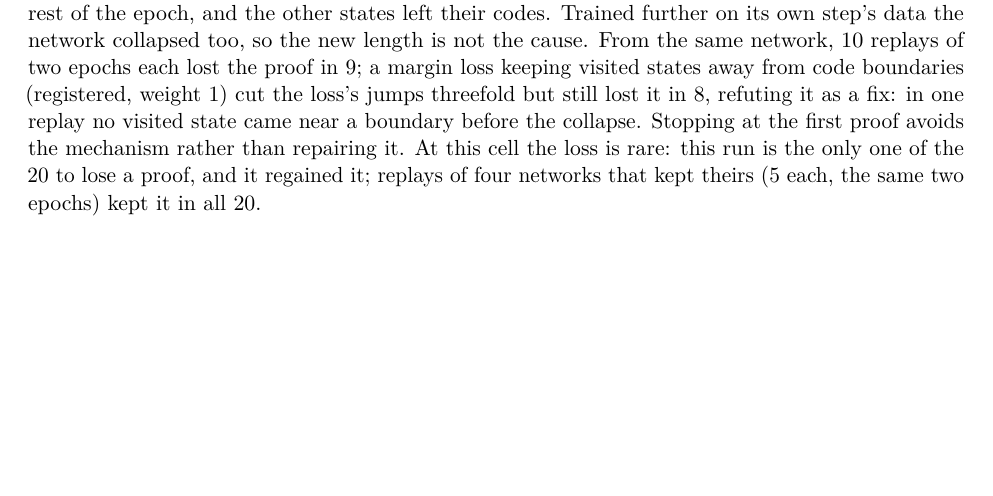
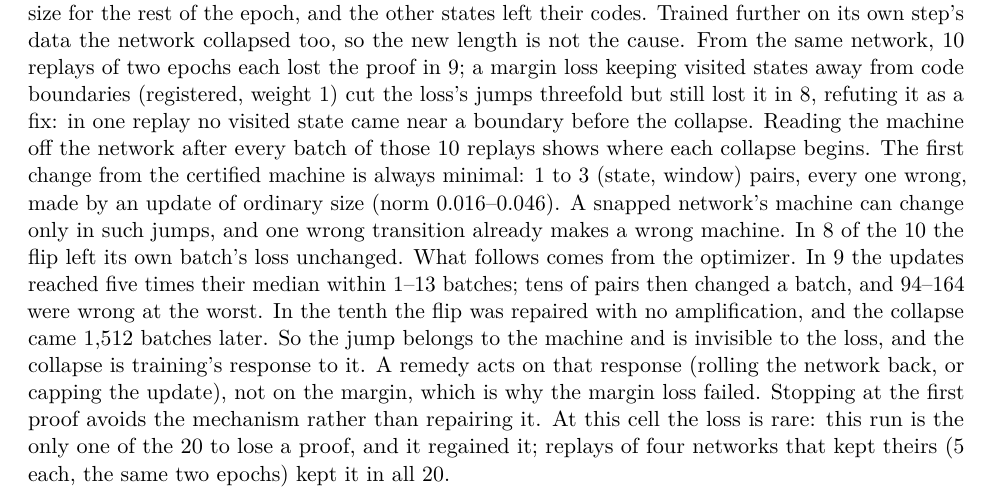
Before and after one commit to davidbarkhuizen/indrajala-research, a LaTeX paper (snapped-window-recurrence.tex): part of page 10 of 13 before the commit and part of page 10 of 14 after it, cut so that both start at the same text, the shorter picture padded with empty space. Compiled offline with pdfLaTeX.

Commit message:
P1: where a collapse begins, read off every batch (1-3 transitions flipped, then Adam's amplification) (#17)
Co-authored-by: Claude Opus 5.5 <noreply@anthropic.com>

```diff
--- a/snapped-window-recurrence.tex
+++ b/snapped-window-recurrence.tex
@@ -593,7 +593,17 @@ further on its own step's data the network collapsed too, so the new length is n
 From the same network, 10 replays of two epochs each lost the proof in 9; a margin loss keeping
 visited states away from code boundaries (registered, weight 1) cut the loss's jumps threefold but
 still lost it in 8, refuting it as a fix: in one replay no visited state came near a boundary
-before the collapse. Stopping at the first proof avoids the mechanism rather than repairing it. At
+before the collapse. Reading the machine off the network after every batch of those 10 replays
+shows where each collapse begins. The first change from the certified machine is always minimal:
+1 to 3 (state, window) pairs, every one wrong, made by an update of ordinary size (norm
+0.016--0.046). A snapped network's machine can change only in such jumps, and one wrong transition
+already makes a wrong machine. In 8 of the 10 the flip left its own batch's loss unchanged. What
+follows comes from the optimizer. In 9 the updates reached five times their median within 1--13
+batches; tens of pairs then changed a batch, and 94--164 were wrong at the worst. In the tenth the
+flip was repaired with no amplification, and the collapse came 1{,}512 batches later. So the jump
+belongs to the machine and is invisible to the loss, and the collapse is training's response to
+it. A remedy acts on that response (rolling the network back, or capping the update), not on the
+margin, which is why the margin loss failed. Stopping at the first proof avoids the mechanism rather than repairing it. At
 this cell the loss is rare: this run is the only one of the 20 to lose a proof, and it regained it;
 replays of four networks that kept theirs (5 each, the same two epochs) kept it in all 20.
 
```
Also changed, not shown: contribution.md (+1 -1 lines).
